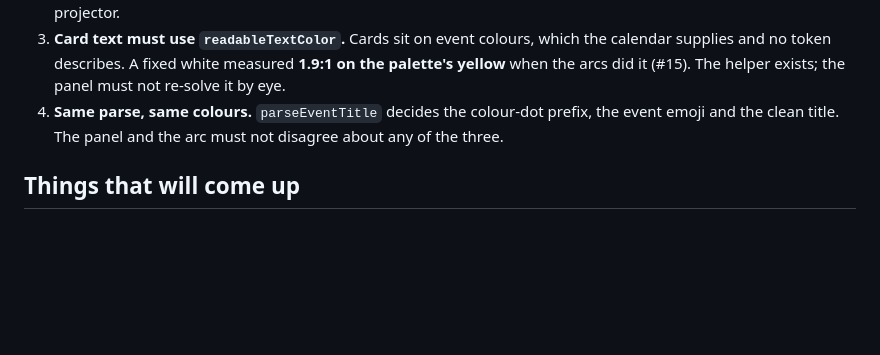
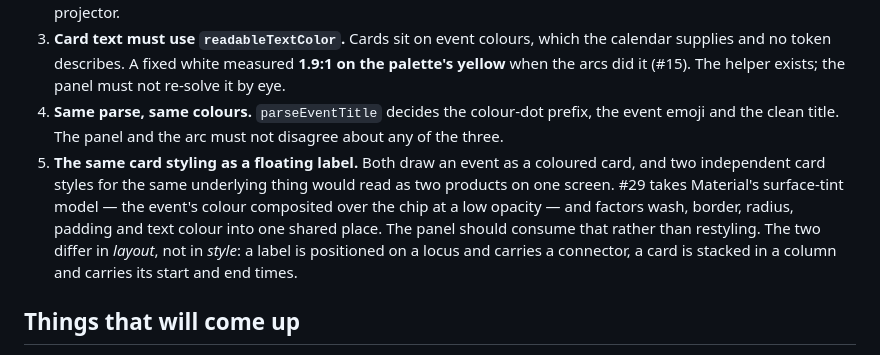
Before and after one commit to BenSeymourODB/clock-face-schedule, a Markdown page: docs/brainstorms/2026-08-17-agenda-panel.md, the part around the change. Drawn GitHub-style; blank space fills up the shorter version.

Commit message:
docs: require the agenda cards to share the floating labels' styling (#29)
Co-Authored-By: Claude Opus 5 <noreply@anthropic.com>

```diff
--- a/docs/brainstorms/2026-08-17-agenda-panel.md
+++ b/docs/brainstorms/2026-08-17-agenda-panel.md
@@ -111,6 +111,13 @@ Inherited, not negotiable:
    the arcs did it (#15). The helper exists; the panel must not re-solve it by eye.
 4. **Same parse, same colours.** `parseEventTitle` decides the colour-dot prefix, the event emoji
    and the clean title. The panel and the arc must not disagree about any of the three.
+5. **The same card styling as a floating label.** Both draw an event as a coloured card, and two
+   independent card styles for the same underlying thing would read as two products on one screen.
+   #29 takes Material's surface-tint model — the event's colour composited over the chip at a low
+   opacity — and factors wash, border, radius, padding and text colour into one shared place. The
+   panel should consume that rather than restyling. The two differ in *layout*, not in *style*: a
+   label is positioned on a locus and carries a connector, a card is stacked in a column and carries
+   its start and end times.
 
 ## Things that will come up
 
```
